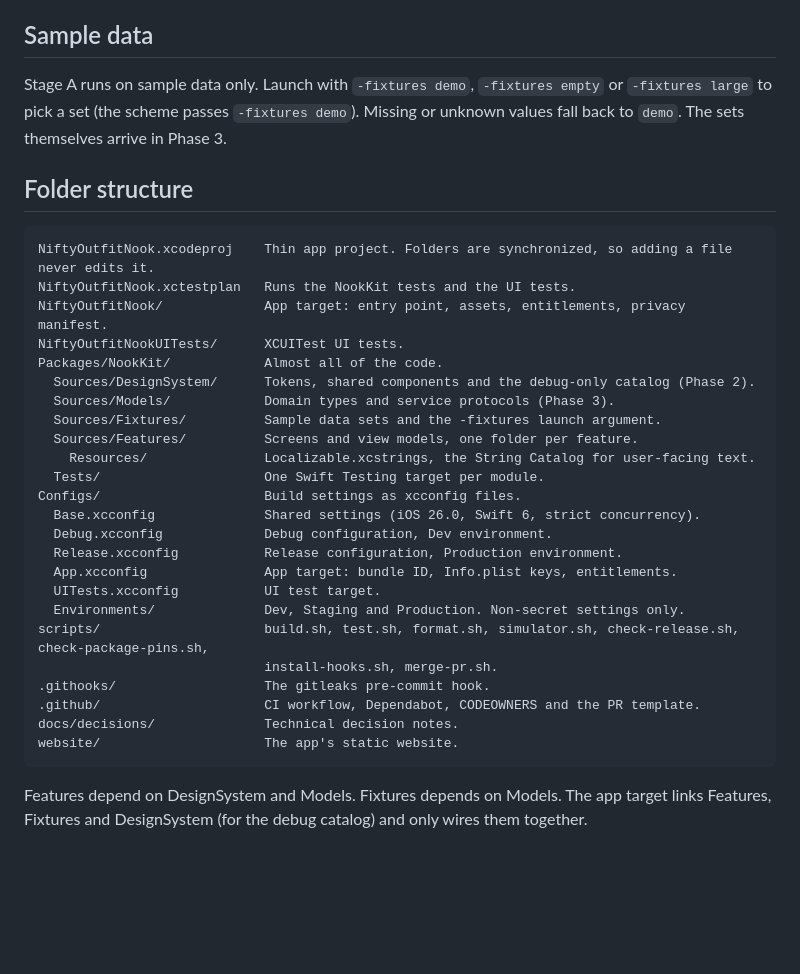
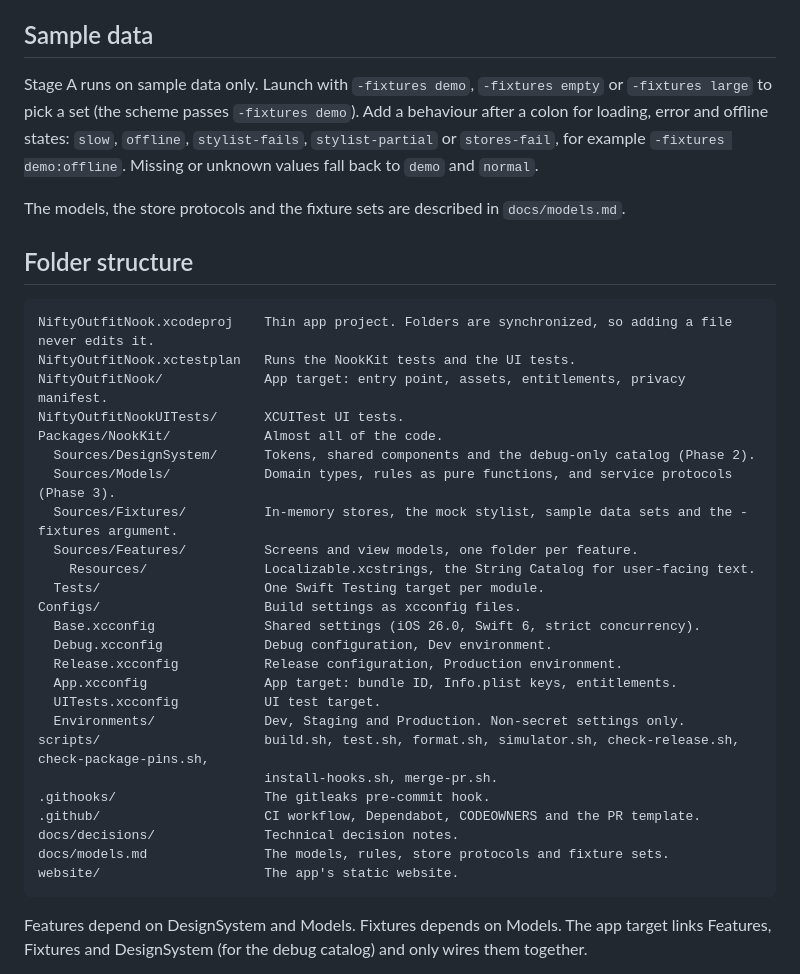
Before and after one commit to jsayram/nifty-outfit-nook, a Markdown page: README.md, the part around the change. Rendered like a GitHub page; blank space fills up the shorter version.

Commit message:
Describe the models and store protocols
Co-Authored-By: Claude Opus 5.5 <noreply@anthropic.com>

````diff
--- a/README.md
+++ b/README.md
@@ -46,7 +46,9 @@ Debug builds launched with `-catalog` open a catalog of every DesignSystem compo
 
 ## Sample data
 
-Stage A runs on sample data only. Launch with `-fixtures demo`, `-fixtures empty` or `-fixtures large` to pick a set (the scheme passes `-fixtures demo`). Missing or unknown values fall back to `demo`. The sets themselves arrive in Phase 3.
+Stage A runs on sample data only. Launch with `-fixtures demo`, `-fixtures empty` or `-fixtures large` to pick a set (the scheme passes `-fixtures demo`). Add a behaviour after a colon for loading, error and offline states: `slow`, `offline`, `stylist-fails`, `stylist-partial` or `stores-fail`, for example `-fixtures demo:offline`. Missing or unknown values fall back to `demo` and `normal`.
+
+The models, the store protocols and the fixture sets are described in `docs/models.md`.
 
 ## Folder structure
 
@@ -57,8 +59,8 @@ NiftyOutfitNook/             App target: entry point, assets, entitlements, priv
 NiftyOutfitNookUITests/      XCUITest UI tests.
 Packages/NookKit/            Almost all of the code.
   Sources/DesignSystem/      Tokens, shared components and the debug-only catalog (Phase 2).
-  Sources/Models/            Domain types and service protocols (Phase 3).
-  Sources/Fixtures/          Sample data sets and the -fixtures launch argument.
+  Sources/Models/            Domain types, rules as pure functions, and service protocols (Phase 3).
+  Sources/Fixtures/          In-memory stores, the mock stylist, sample data sets and the -fixtures argument.
   Sources/Features/          Screens and view models, one folder per feature.
     Resources/               Localizable.xcstrings, the String Catalog for user-facing text.
   Tests/                     One Swift Testing target per module.
@@ -74,6 +76,7 @@ scripts/                     build.sh, test.sh, format.sh, simulator.sh, check-r
 .githooks/                   The gitleaks pre-commit hook.
 .github/                     CI workflow, Dependabot, CODEOWNERS and the PR template.
 docs/decisions/              Technical decision notes.
+docs/models.md               The models, rules, store protocols and fixture sets.
 website/                     The app's static website.
 ```
 
````
Also changed, not shown: docs/models.md (added, +137 -0 lines).
